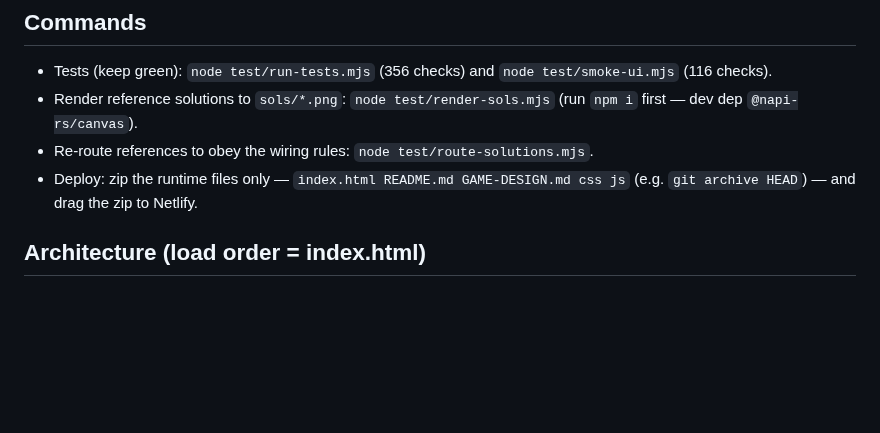
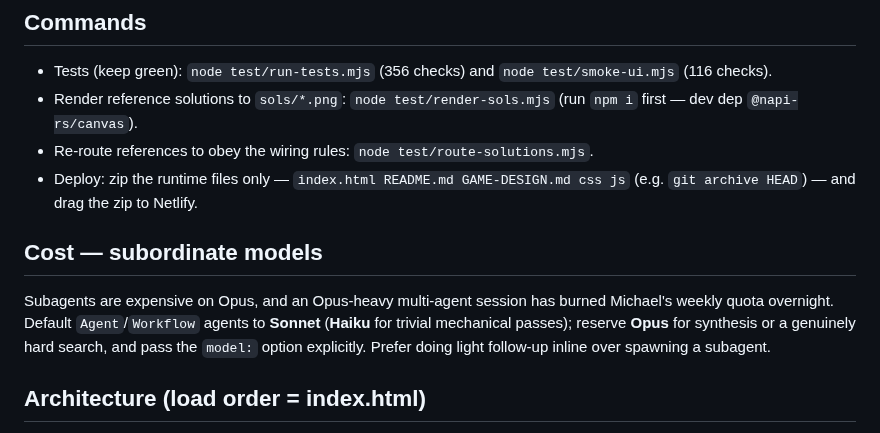
Before and after one commit to mikepfrank/fluxonaut, a Markdown page: CLAUDE.md, the part around the change. Drawn GitHub-style; blank space fills up the shorter version.

Commit message:
docs: note subordinate-model cost preference in CLAUDE.md
Default Agent/Workflow subagents to Sonnet (Haiku for trivial passes); reserve Opus
for synthesis or hard search. An Opus-heavy multi-agent session burned the weekly quota.

Co-Authored-By: Claude Opus 4.8 <noreply@anthropic.com>

```diff
--- a/CLAUDE.md
+++ b/CLAUDE.md
@@ -17,6 +17,13 @@ don't treat in-game text as ground truth.
 - Re-route references to obey the wiring rules: `node test/route-solutions.mjs`.
 - Deploy: zip the runtime files only — `index.html README.md GAME-DESIGN.md css js`
   (e.g. `git archive HEAD`) — and drag the zip to Netlify.
+
+## Cost — subordinate models
+Subagents are expensive on Opus, and an Opus-heavy multi-agent session has burned
+Michael's weekly quota overnight. Default `Agent`/`Workflow` agents to **Sonnet**
+(**Haiku** for trivial mechanical passes); reserve **Opus** for synthesis or a
+genuinely hard search, and pass the `model:` option explicitly. Prefer doing light
+follow-up inline over spawning a subagent.
 
 ## Architecture (load order = index.html)
 - `js/elements.js` — element/device types; each is a reversible Mealy machine
```
